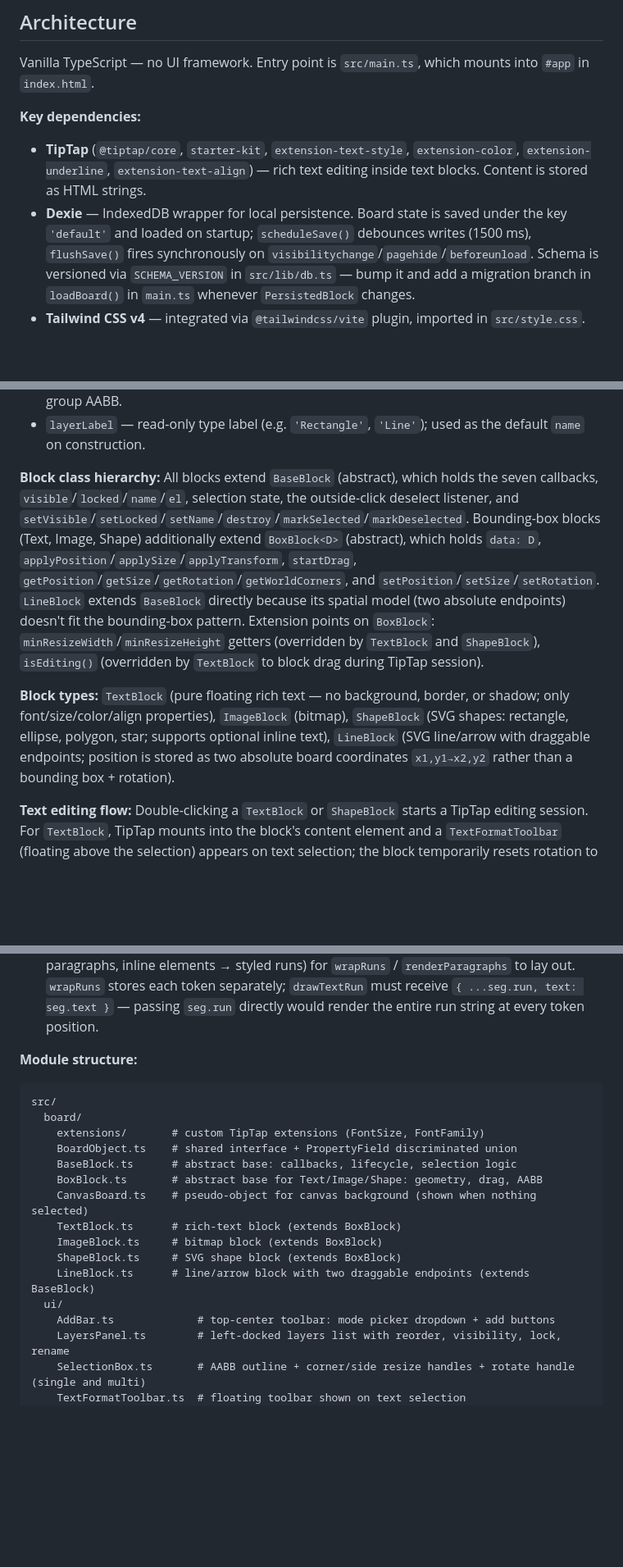
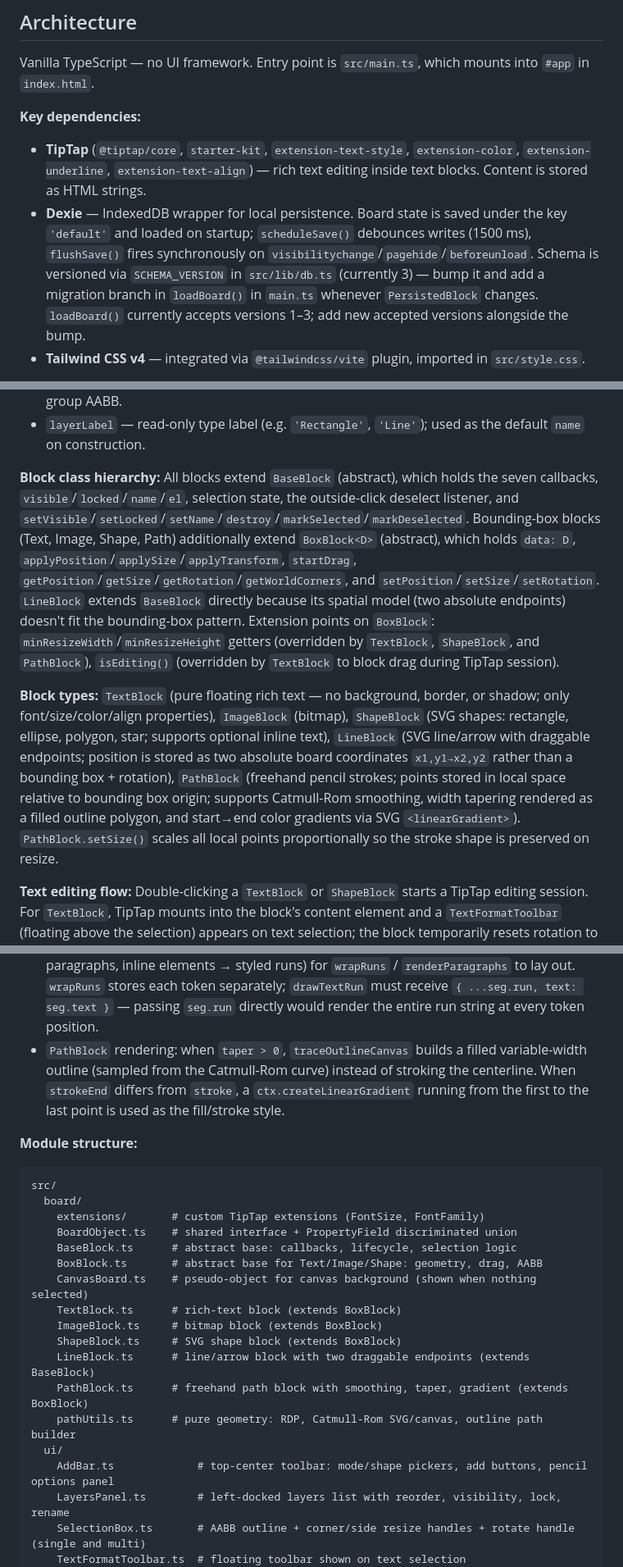
Before and after one commit to ShulhaOleh/moodboard, a Markdown page: CLAUDE.md, 3 parts joined by grey strips. Shown at 82% size. Drawn GitHub-style; blank space fills up the shorter version.

Commit message:
docs(claude): Update CLAUDE.md for PathBlock, pencil tool, and schema v3

````diff
--- a/CLAUDE.md
+++ b/CLAUDE.md
@@ -21,7 +21,7 @@ Vanilla TypeScript — no UI framework. Entry point is `src/main.ts`, which moun
 
 **Key dependencies:**
 - **TipTap** (`@tiptap/core`, `starter-kit`, `extension-text-style`, `extension-color`, `extension-underline`, `extension-text-align`) — rich text editing inside text blocks. Content is stored as HTML strings.
-- **Dexie** — IndexedDB wrapper for local persistence. Board state is saved under the key `'default'` and loaded on startup; `scheduleSave()` debounces writes (1500 ms), `flushSave()` fires synchronously on `visibilitychange`/`pagehide`/`beforeunload`. Schema is versioned via `SCHEMA_VERSION` in `src/lib/db.ts` — bump it and add a migration branch in `loadBoard()` in `main.ts` whenever `PersistedBlock` changes.
+- **Dexie** — IndexedDB wrapper for local persistence. Board state is saved under the key `'default'` and loaded on startup; `scheduleSave()` debounces writes (1500 ms), `flushSave()` fires synchronously on `visibilitychange`/`pagehide`/`beforeunload`. Schema is versioned via `SCHEMA_VERSION` in `src/lib/db.ts` (currently 3) — bump it and add a migration branch in `loadBoard()` in `main.ts` whenever `PersistedBlock` changes. `loadBoard()` currently accepts versions 1–3; add new accepted versions alongside the bump.
 - **Tailwind CSS v4** — integrated via `@tailwindcss/vite` plugin, imported in `src/style.css`.
 
 **Rendering:** All board objects live in a single HTML `#overlay` div appended to `#app`. The overlay receives a CSS `transform: translate(panX, panY) scale(zoom)` for pan and zoom. Block positions are stored in board space (relative to the overlay origin at zoom=1), so new block placement in `main.ts` must account for both pan and zoom: `(clientX - panX) / zoom`. Scroll pans; Shift+scroll pans horizontally; Ctrl+scroll zooms. A zoom widget in the bottom-left mirrors the scroll-wheel zoom — it has `−`/`+` buttons (click or hold to repeat with a 500 ms initial delay), a clickable percentage label that accepts direct numeric input (Enter/Escape to confirm/cancel), and a range slider. Its `left` position is driven by `--layers-panel-offset` CSS variable, updated by `LayersPanel.updateOffset()` whenever the panel docks, undocks, collapses, or resizes.
@@ -36,9 +36,9 @@ Vanilla TypeScript — no UI framework. Entry point is `src/main.ts`, which moun
 - `getWorldCorners()` — returns the world-space corner points of the block (4 rotated corners for standard blocks, 2 endpoints for `LineBlock`); used by `SelectionBox` to compute the group AABB.
 - `layerLabel` — read-only type label (e.g. `'Rectangle'`, `'Line'`); used as the default `name` on construction.
 
-**Block class hierarchy:** All blocks extend `BaseBlock` (abstract), which holds the seven callbacks, `visible`/`locked`/`name`/`el`, selection state, the outside-click deselect listener, and `setVisible`/`setLocked`/`setName`/`destroy`/`markSelected`/`markDeselected`. Bounding-box blocks (Text, Image, Shape) additionally extend `BoxBlock<D>` (abstract), which holds `data: D`, `applyPosition`/`applySize`/`applyTransform`, `startDrag`, `getPosition`/`getSize`/`getRotation`/`getWorldCorners`, and `setPosition`/`setSize`/`setRotation`. `LineBlock` extends `BaseBlock` directly because its spatial model (two absolute endpoints) doesn't fit the bounding-box pattern. Extension points on `BoxBlock`: `minResizeWidth`/`minResizeHeight` getters (overridden by `TextBlock` and `ShapeBlock`), `isEditing()` (overridden by `TextBlock` to block drag during TipTap session).
+**Block class hierarchy:** All blocks extend `BaseBlock` (abstract), which holds the seven callbacks, `visible`/`locked`/`name`/`el`, selection state, the outside-click deselect listener, and `setVisible`/`setLocked`/`setName`/`destroy`/`markSelected`/`markDeselected`. Bounding-box blocks (Text, Image, Shape, Path) additionally extend `BoxBlock<D>` (abstract), which holds `data: D`, `applyPosition`/`applySize`/`applyTransform`, `startDrag`, `getPosition`/`getSize`/`getRotation`/`getWorldCorners`, and `setPosition`/`setSize`/`setRotation`. `LineBlock` extends `BaseBlock` directly because its spatial model (two absolute endpoints) doesn't fit the bounding-box pattern. Extension points on `BoxBlock`: `minResizeWidth`/`minResizeHeight` getters (overridden by `TextBlock`, `ShapeBlock`, and `PathBlock`), `isEditing()` (overridden by `TextBlock` to block drag during TipTap session).
 
-**Block types:** `TextBlock` (pure floating rich text — no background, border, or shadow; only font/size/color/align properties), `ImageBlock` (bitmap), `ShapeBlock` (SVG shapes: rectangle, ellipse, polygon, star; supports optional inline text), `LineBlock` (SVG line/arrow with draggable endpoints; position is stored as two absolute board coordinates `x1,y1→x2,y2` rather than a bounding box + rotation).
+**Block types:** `TextBlock` (pure floating rich text — no background, border, or shadow; only font/size/color/align properties), `ImageBlock` (bitmap), `ShapeBlock` (SVG shapes: rectangle, ellipse, polygon, star; supports optional inline text), `LineBlock` (SVG line/arrow with draggable endpoints; position is stored as two absolute board coordinates `x1,y1→x2,y2` rather than a bounding box + rotation), `PathBlock` (freehand pencil strokes; points stored in local space relative to bounding box origin; supports Catmull-Rom smoothing, width tapering rendered as a filled outline polygon, and start→end color gradients via SVG `<linearGradient>`). `PathBlock.setSize()` scales all local points proportionally so the stroke shape is preserved on resize.
 
 **Text editing flow:** Double-clicking a `TextBlock` or `ShapeBlock` starts a TipTap editing session. For `TextBlock`, TipTap mounts into the block's content element and a `TextFormatToolbar` (floating above the selection) appears on text selection; the block temporarily resets rotation to 0° during editing. For `ShapeBlock`, TipTap mounts into `textInnerEl` (a flex child of `textEl`, which is a flex column container positioned `inset: 0`); the flex `justifyContent` on `textEl` drives vertical alignment so that the rendered and editing states stay visually identical. Both destroy TipTap on blur. `ShapeBlock` fires `onTextEditChange` when editing starts/ends so `PropertiesPanel` can refresh the text section — the text section is hidden when the shape has no text and is not currently being edited.
 
@@ -77,6 +79,7 @@ Vanilla TypeScript — no UI framework. Entry point is `src/main.ts`, which moun
 - Font loading: `document.fonts.load("16px family")` is called explicitly per font family alongside `document.fonts.ready` — `document.fonts.ready` alone does not guarantee dynamically-injected Google Fonts `<link>` tags have resolved.
 - `runFont()` omits "normal" style/weight tokens from the CSS font shorthand to avoid parser edge cases in some canvas implementations.
 - `parseHtmlText` converts TipTap HTML into `StyledParagraph[]` (block elements → paragraphs, inline elements → styled runs) for `wrapRuns` / `renderParagraphs` to lay out. `wrapRuns` stores each token separately; `drawTextRun` must receive `{ ...seg.run, text: seg.text }` — passing `seg.run` directly would render the entire run string at every token position.
+- `PathBlock` rendering: when `taper > 0`, `traceOutlineCanvas` builds a filled variable-width outline (sampled from the Catmull-Rom curve) instead of stroking the centerline. When `strokeEnd` differs from `stroke`, a `ctx.createLinearGradient` running from the first to the last point is used as the fill/stroke style.
 
 **Module structure:**
 ```
@@ -91,8 +94,10 @@ src/
     ImageBlock.ts     # bitmap block (extends BoxBlock)
     ShapeBlock.ts     # SVG shape block (extends BoxBlock)
     LineBlock.ts      # line/arrow block with two draggable endpoints (extends BaseBlock)
+    PathBlock.ts      # freehand path block with smoothing, taper, gradient (extends BoxBlock)
+    pathUtils.ts      # pure geometry: RDP, Catmull-Rom SVG/canvas, outline path builder
   ui/
-    AddBar.ts             # top-center toolbar: mode picker dropdown + add buttons
+    AddBar.ts             # top-center toolbar: mode/shape pickers, add buttons, pencil options panel
     LayersPanel.ts        # left-docked layers list with reorder, visibility, lock, rename
     SelectionBox.ts       # AABB outline + corner/side resize handles + rotate handle (single and multi)
     TextFormatToolbar.ts  # floating toolbar shown on text selection
````
Also changed, not shown: other parts of CLAUDE.md (+4 -1 lines).
